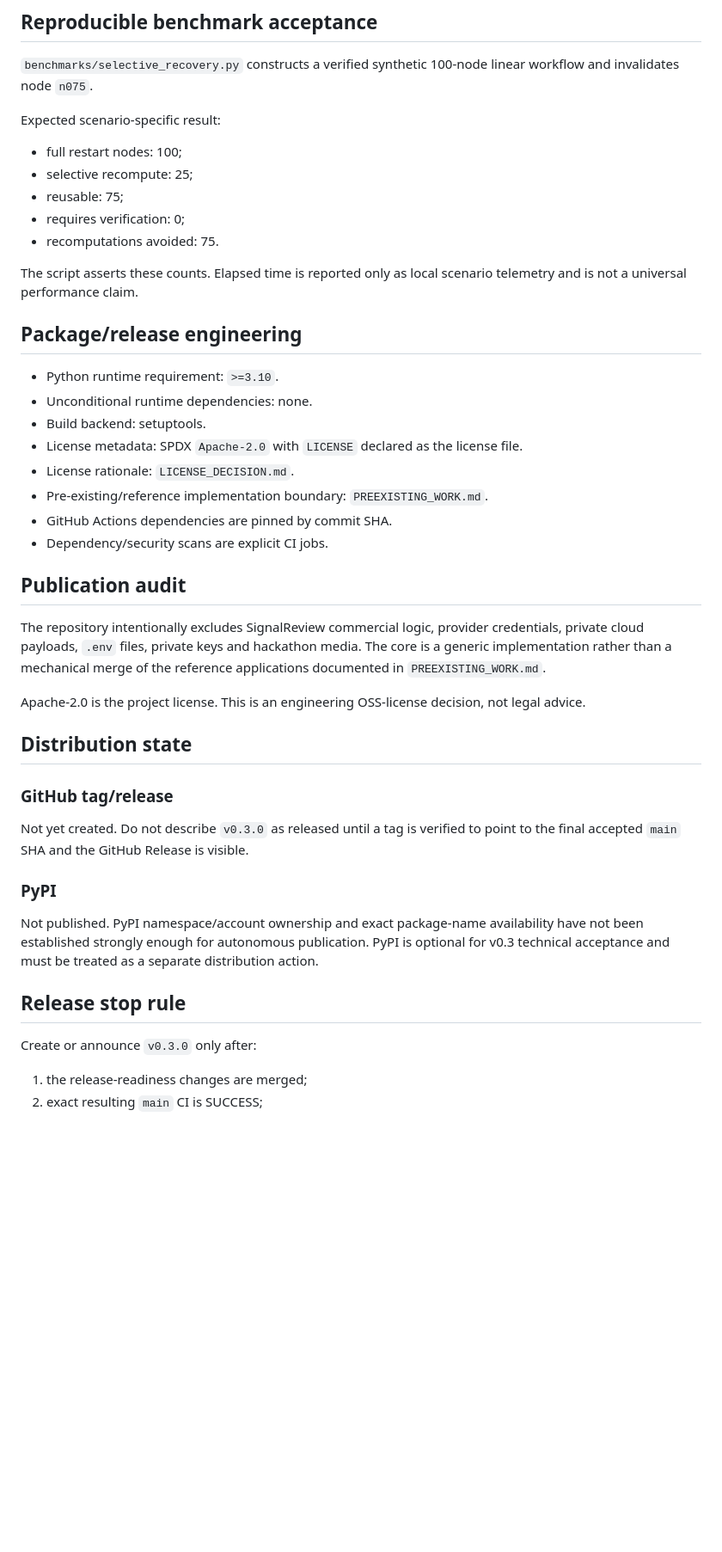
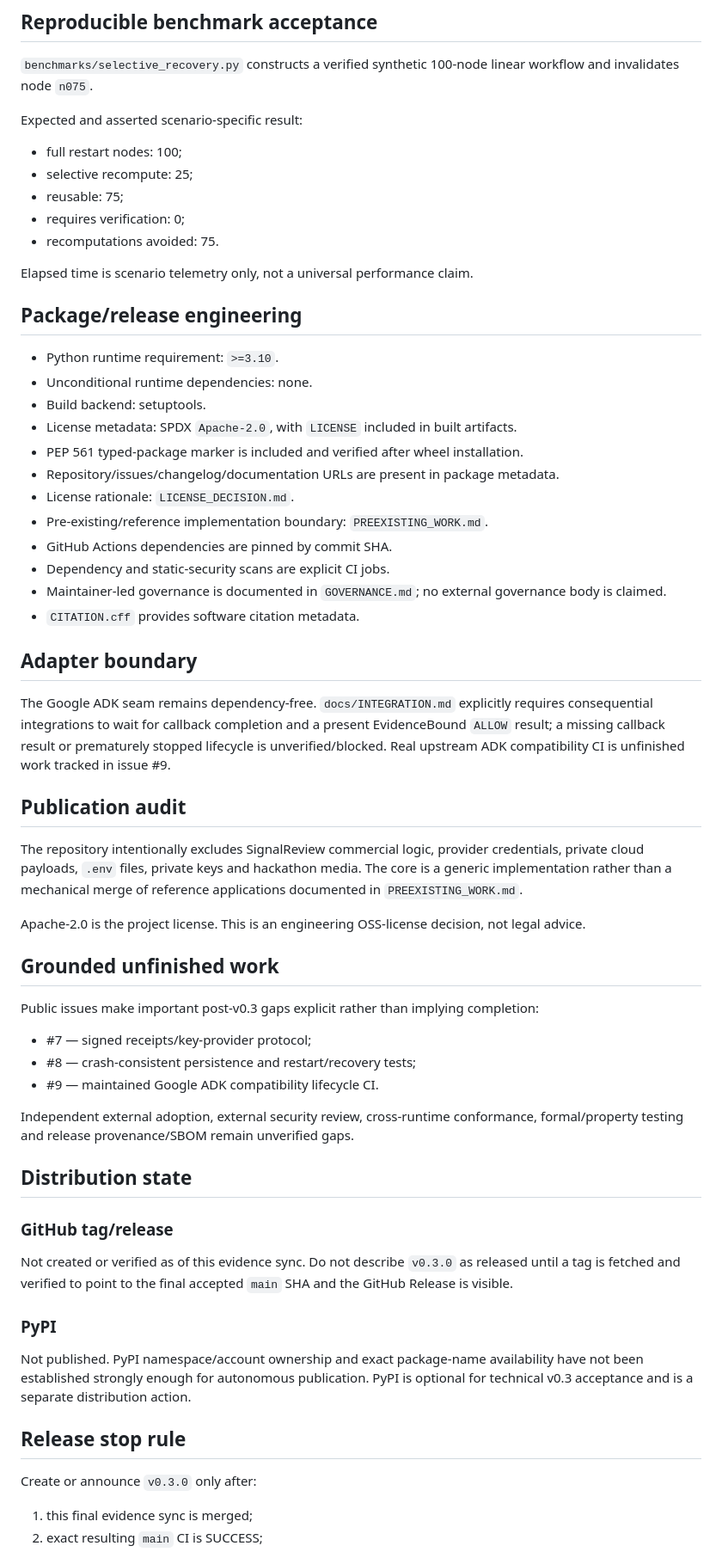
Before and after one commit to evidencebound/evidencebound-core, a Markdown page: RELEASE_READINESS.md, the part around one of its changes. Shown at 86% size. GitHub-like rendering; blank space fills up the shorter version.

```diff
--- a/RELEASE_READINESS.md
+++ b/RELEASE_READINESS.md
@@ -43,7 +46,7 @@ The active release-readiness branch must itself pass the same gates before merge
 
 `benchmarks/selective_recovery.py` constructs a verified synthetic 100-node linear workflow and invalidates node `n075`.
 
-Expected scenario-specific result:
+Expected and asserted scenario-specific result:
 
 - full restart nodes: 100;
 - selective recompute: 25;
@@ -51,38 +54,56 @@ Expected scenario-specific result:
 - requires verification: 0;
 - recomputations avoided: 75.
 
-The script asserts these counts. Elapsed time is reported only as local scenario telemetry and is not a universal performance claim.
+Elapsed time is scenario telemetry only, not a universal performance claim.
 
 ## Package/release engineering
 
 - Python runtime requirement: `>=3.10`.
 - Unconditional runtime dependencies: none.
 - Build backend: setuptools.
-- License metadata: SPDX `Apache-2.0` with `LICENSE` declared as the license file.
+- License metadata: SPDX `Apache-2.0`, with `LICENSE` included in built artifacts.
+- PEP 561 typed-package marker is included and verified after wheel installation.
+- Repository/issues/changelog/documentation URLs are present in package metadata.
 - License rationale: `LICENSE_DECISION.md`.
 - Pre-existing/reference implementation boundary: `PREEXISTING_WORK.md`.
 - GitHub Actions dependencies are pinned by commit SHA.
-- Dependency/security scans are explicit CI jobs.
+- Dependency and static-security scans are explicit CI jobs.
+- Maintainer-led governance is documented in `GOVERNANCE.md`; no external governance body is claimed.
+- `CITATION.cff` provides software citation metadata.
+
+## Adapter boundary
+
+The Google ADK seam remains dependency-free. `docs/INTEGRATION.md` explicitly requires consequential integrations to wait for callback completion and a present EvidenceBound `ALLOW` result; a missing callback result or prematurely stopped lifecycle is unverified/blocked. Real upstream ADK compatibility CI is unfinished work tracked in issue #9.
 
 ## Publication audit
 
-The repository intentionally excludes SignalReview commercial logic, provider credentials, private cloud payloads, `.env` files, private keys and hackathon media. The core is a generic implementation rather than a mechanical merge of the reference applications documented in `PREEXISTING_WORK.md`.
+The repository intentionally excludes SignalReview commercial logic, provider credentials, private cloud payloads, `.env` files, private keys and hackathon media. The core is a generic implementation rather than a mechanical merge of reference applications documented in `PREEXISTING_WORK.md`.
 
 Apache-2.0 is the project license. This is an engineering OSS-license decision, not legal advice.
+
+## Grounded unfinished work
+
+Public issues make important post-v0.3 gaps explicit rather than implying completion:
+
+- #7 — signed receipts/key-provider protocol;
+- #8 — crash-consistent persistence and restart/recovery tests;
+- #9 — maintained Google ADK compatibility lifecycle CI.
+
+Independent external adoption, external security review, cross-runtime conformance, formal/property testing and release provenance/SBOM remain unverified gaps.
 
 ## Distribution state
 
 ### GitHub tag/release
 
-Not yet created. Do not describe `v0.3.0` as released until a tag is verified to point to the final accepted `main` SHA and the GitHub Release is visible.
+Not created or verified as of this evidence sync. Do not describe `v0.3.0` as released until a tag is fetched and verified to point to the final accepted `main` SHA and the GitHub Release is visible.
 
 ### PyPI
 
-Not published. PyPI namespace/account ownership and exact package-name availability have not been established strongly enough for autonomous publication. PyPI is optional for v0.3 technical acceptance and must be treated as a separate distribution action.
+Not published. PyPI namespace/account ownership and exact package-name availability have not been established strongly enough for autonomous publication. PyPI is optional for technical v0.3 acceptance and is a separate distribution action.
 
 ## Release stop rule
 
 Create or announce `v0.3.0` only after:
 
-1. the release-readiness changes are merged;
+1. this final evidence sync is merged;
 2. exact resulting `main` CI is SUCCESS;
```
Also changed, not shown: other parts of RELEASE_READINESS.md (+15 -11 lines), AUTONOMOUS_HANDOFF.md (+46 -37 lines), WORKLOG.md (+21 -18 lines).
